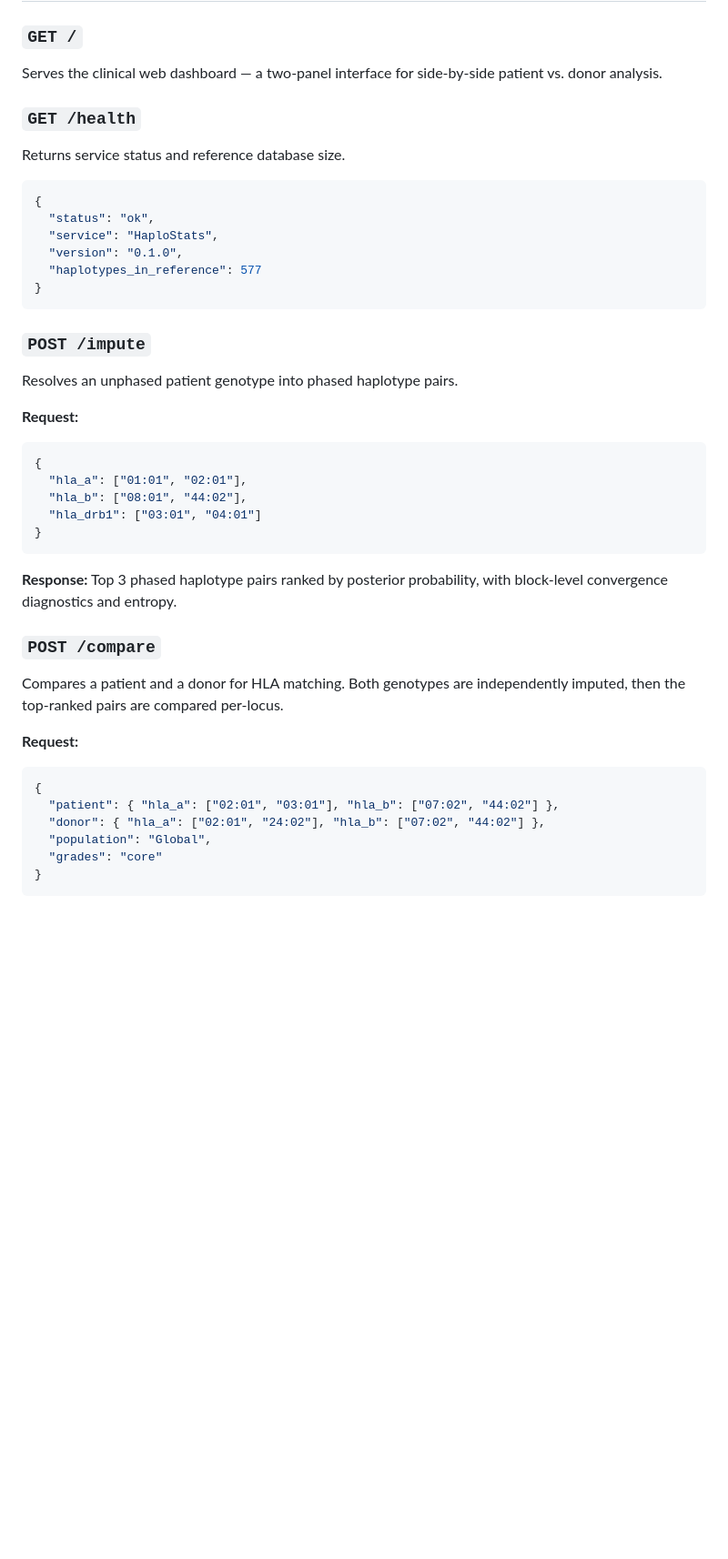
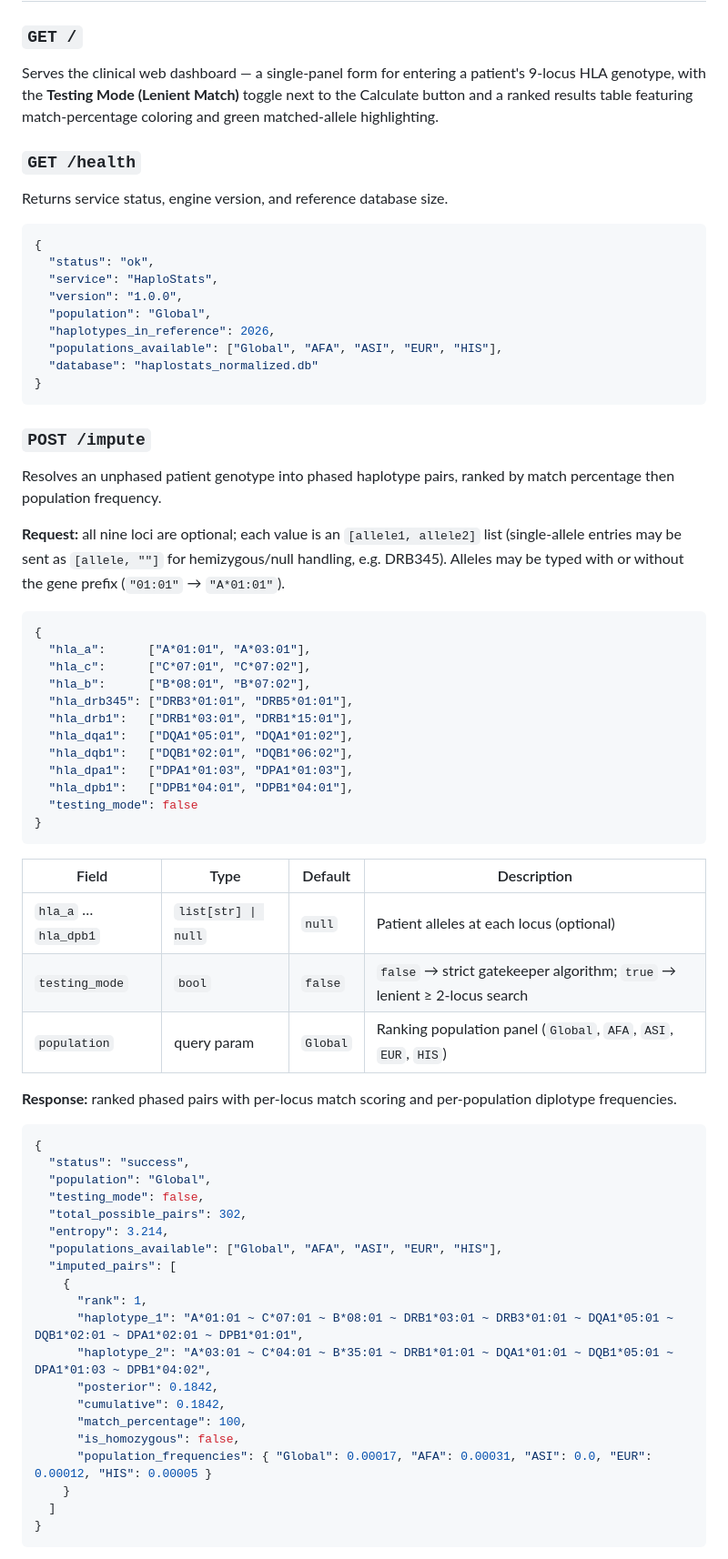
Before and after one commit to moss550wagent-max/HaploStats, a Markdown page: README.md, the part around one of its changes. Shown at 91% size. Drawn GitHub-style; blank space fills up the shorter version.

````diff
--- a/README.md
+++ b/README.md
@@ -85,44 +108,71 @@ The overall grade is reported as `n/N` (e.g., 8/10) for transparent clinical dec
 ## API Endpoints
 
 ### `GET /`
-Serves the clinical web dashboard — a two-panel interface for side-by-side patient vs. donor analysis.
+Serves the clinical web dashboard — a single-panel form for entering a patient's 9-locus HLA genotype, with the **Testing Mode (Lenient Match)** toggle next to the Calculate button and a ranked results table featuring match-percentage coloring and green matched-allele highlighting.
 
 ### `GET /health`
-Returns service status and reference database size.
+Returns service status, engine version, and reference database size.
 
 ```json
 {
   "status": "ok",
   "service": "HaploStats",
-  "version": "0.1.0",
-  "haplotypes_in_reference": 577
+  "version": "1.0.0",
+  "population": "Global",
+  "haplotypes_in_reference": 2026,
+  "populations_available": ["Global", "AFA", "ASI", "EUR", "HIS"],
+  "database": "haplostats_normalized.db"
 }
 ```
 
 ### `POST /impute`
-Resolves an unphased patient genotype into phased haplotype pairs.
+Resolves an unphased patient genotype into phased haplotype pairs, ranked by match percentage then population frequency.
 
-**Request:**
+**Request:** all nine loci are optional; each value is an `[allele1, allele2]` list (single-allele entries may be sent as `[allele, ""]` for hemizygous/null handling, e.g. DRB345). Alleles may be typed with or without the gene prefix (`"01:01"` → `"A*01:01"`).
+
 ```json
 {
-  "hla_a": ["01:01", "02:01"],
-  "hla_b": ["08:01", "44:02"],
-  "hla_drb1": ["03:01", "04:01"]
+  "hla_a":      ["A*01:01", "A*03:01"],
+  "hla_c":      ["C*07:01", "C*07:02"],
+  "hla_b":      ["B*08:01", "B*07:02"],
+  "hla_drb345": ["DRB3*01:01", "DRB5*01:01"],
+  "hla_drb1":   ["DRB1*03:01", "DRB1*15:01"],
+  "hla_dqa1":   ["DQA1*05:01", "DQA1*01:02"],
+  "hla_dqb1":   ["DQB1*02:01", "DQB1*06:02"],
+  "hla_dpa1":   ["DPA1*01:03", "DPA1*01:03"],
+  "hla_dpb1":   ["DPB1*04:01", "DPB1*04:01"],
+  "testing_mode": false
 }
 ```
 
-**Response:** Top 3 phased haplotype pairs ranked by posterior probability, with block-level convergence diagnostics and entropy.
+| Field | Type | Default | Description |
+|-------|------|---------|-------------|
+| `hla_a` … `hla_dpb1` | `list[str] \| null` | `null` | Patient alleles at each locus (optional) |
+| `testing_mode` | `bool` | `false` | `false` → strict gatekeeper algorithm; `true` → lenient ≥ 2-locus search |
+| `population` | query param | `Global` | Ranking population panel (`Global`, `AFA`, `ASI`, `EUR`, `HIS`) |
 
-### `POST /compare`
-Compares a patient and a donor for HLA matching. Both genotypes are independently imputed, then the top-ranked pairs are compared per-locus.
+**Response:** ranked phased pairs with per-locus match scoring and per-population diplotype frequencies.
 
-**Request:**
 ```json
 {
-  "patient": { "hla_a": ["02:01", "03:01"], "hla_b": ["07:02", "44:02"] },
-  "donor": { "hla_a": ["02:01", "24:02"], "hla_b": ["07:02", "44:02"] },
+  "status": "success",
   "population": "Global",
-  "grades": "core"
+  "testing_mode": false,
+  "total_possible_pairs": 302,
+  "entropy": 3.214,
+  "populations_available": ["Global", "AFA", "ASI", "EUR", "HIS"],
+  "imputed_pairs": [
+    {
+      "rank": 1,
+      "haplotype_1": "A*01:01 ~ C*07:01 ~ B*08:01 ~ DRB1*03:01 ~ DRB3*01:01 ~ DQA1*05:01 ~ DQB1*02:01 ~ DPA1*02:01 ~ DPB1*01:01",
+      "haplotype_2": "A*03:01 ~ C*04:01 ~ B*35:01 ~ DRB1*01:01 ~ DQA1*01:01 ~ DQB1*05:01 ~ DPA1*01:03 ~ DPB1*04:02",
+      "posterior": 0.1842,
+      "cumulative": 0.1842,
+      "match_percentage": 100,
+      "is_homozygous": false,
+      "population_frequencies": { "Global": 0.00017, "AFA": 0.00031, "ASI": 0.0, "EUR": 0.00012, "HIS": 0.00005 }
+    }
+  ]
 }
 ```
 
````
Also changed, not shown: other parts of README.md (+83 -53 lines).
